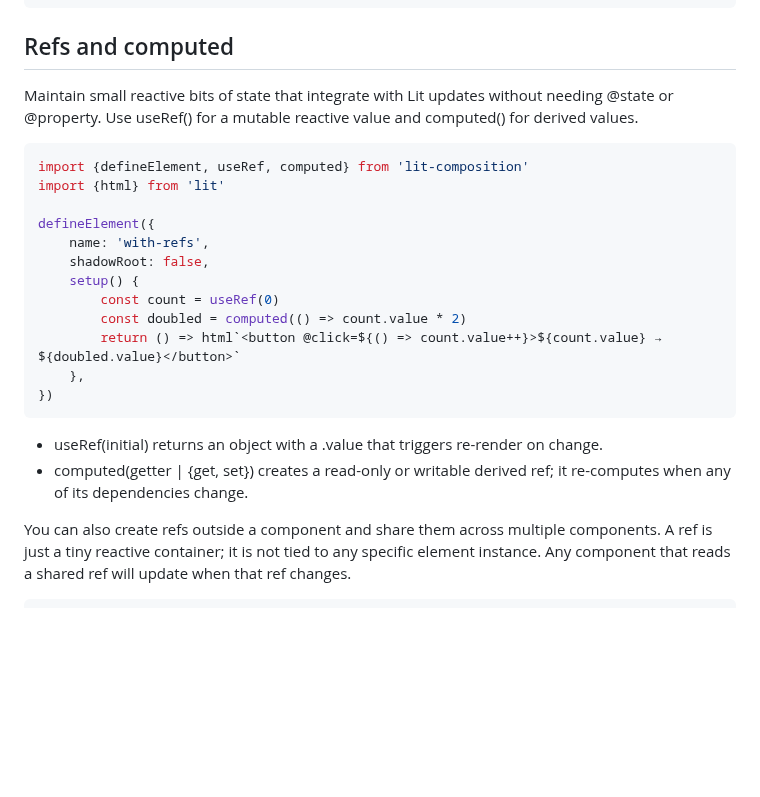
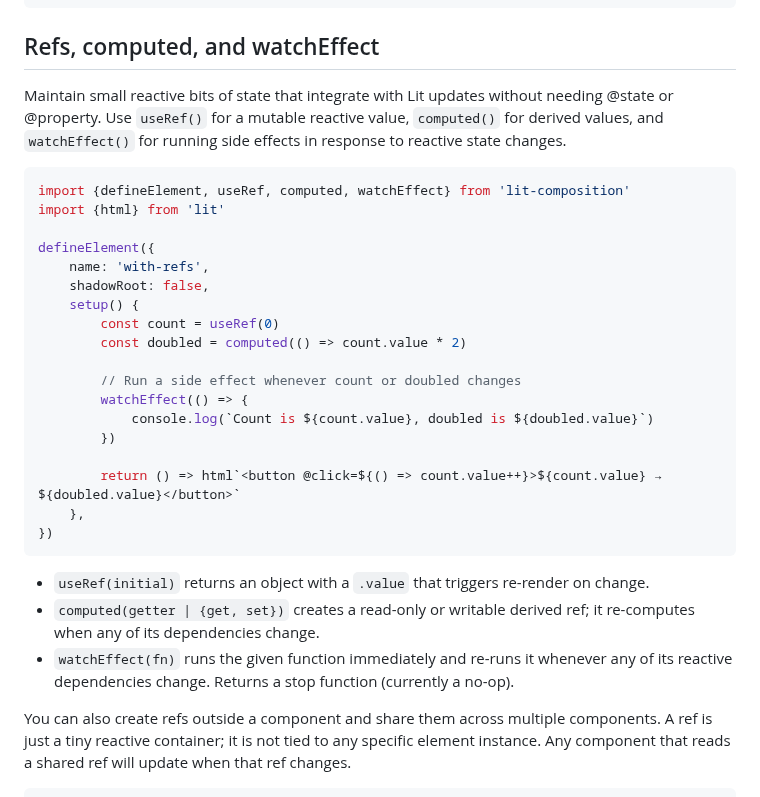
Before and after one commit to JorisAerts/lit-composition, a Markdown page: README.md, the part around the change. GitHub-like rendering; blank space fills up the shorter version.

````diff
--- a/README.md
+++ b/README.md
@@ -261,13 +261,15 @@ defineElement({
 })
 ```
 
-## Refs and computed
+## Refs, computed, and watchEffect
 
-Maintain small reactive bits of state that integrate with Lit updates without needing @state or @property. Use useRef()
-for a mutable reactive value and computed() for derived values.
+Maintain small reactive bits of state that integrate with Lit updates without needing @state or @property. Use
+`useRef()`
+for a mutable reactive value, `computed()` for derived values, and `watchEffect()` for running side effects in response
+to reactive state changes.
 
 ```ts
-import {defineElement, useRef, computed} from 'lit-composition'
+import {defineElement, useRef, computed, watchEffect} from 'lit-composition'
 import {html} from 'lit'
 
 defineElement({
@@ -276,14 +278,22 @@ defineElement({
     setup() {
         const count = useRef(0)
         const doubled = computed(() => count.value * 2)
+
+        // Run a side effect whenever count or doubled changes
+        watchEffect(() => {
+            console.log(`Count is ${count.value}, doubled is ${doubled.value}`)
+        })
+
         return () => html`<button @click=${() => count.value++}>${count.value} → ${doubled.value}</button>`
     },
 })
 ```
 
-- useRef(initial) returns an object with a .value that triggers re-render on change.
-- computed(getter | {get, set}) creates a read-only or writable derived ref; it re-computes when any of its dependencies
-  change.
+- `useRef(initial)` returns an object with a `.value` that triggers re-render on change.
+- `computed(getter | {get, set})` creates a read-only or writable derived ref; it re-computes when any of its
+  dependencies change.
+- `watchEffect(fn)` runs the given function immediately and re-runs it whenever any of its reactive dependencies change.
+  Returns a stop function (currently a no-op).
 
 You can also create refs outside a component and share them across multiple components.
 A ref is just a tiny reactive container; it is not tied to any specific element instance.
````
